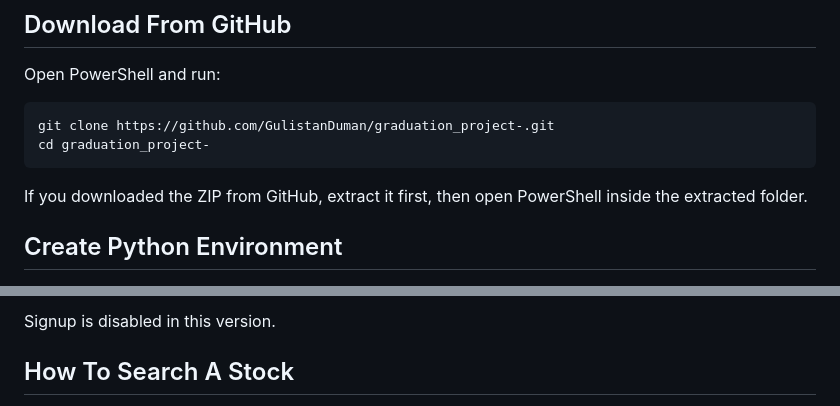
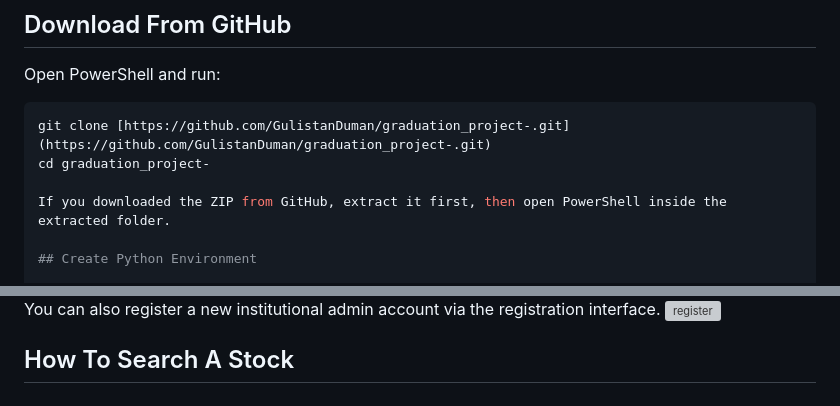
Before and after one commit to GulistanDuman/Graduation_Project, a Markdown page: README.md, 2 parts joined by grey strips. GitHub-like rendering; grey boxes are pictures that could not be loaded.

````diff
--- a/README.md
+++ b/README.md
@@ -29,9 +29,8 @@ AI-powered stock research project with a FastAPI backend and a plain JavaScript
 Open PowerShell and run:
 
 ```powershell
-git clone https://github.com/GulistanDuman/graduation_project-.git
+git clone [https://github.com/GulistanDuman/graduation_project-.git](https://github.com/GulistanDuman/graduation_project-.git)
 cd graduation_project-
-```
 
 If you downloaded the ZIP from GitHub, extract it first, then open PowerShell inside the extracted folder.
 
@@ -111,5 +111,6 @@ Password: admin@1234
 
-Signup is disabled in this version.
+You can also register a new institutional admin account via the registration interface.
+<img width="1916" height="895" alt="register" src="https://github.com/user-attachments/assets/7a72f54d-86ad-4958-aa37-e57d6d40d765" />
 
 ## How To Search A Stock
 
````
Also changed, not shown: other parts of README.md (+8 -0 lines).
